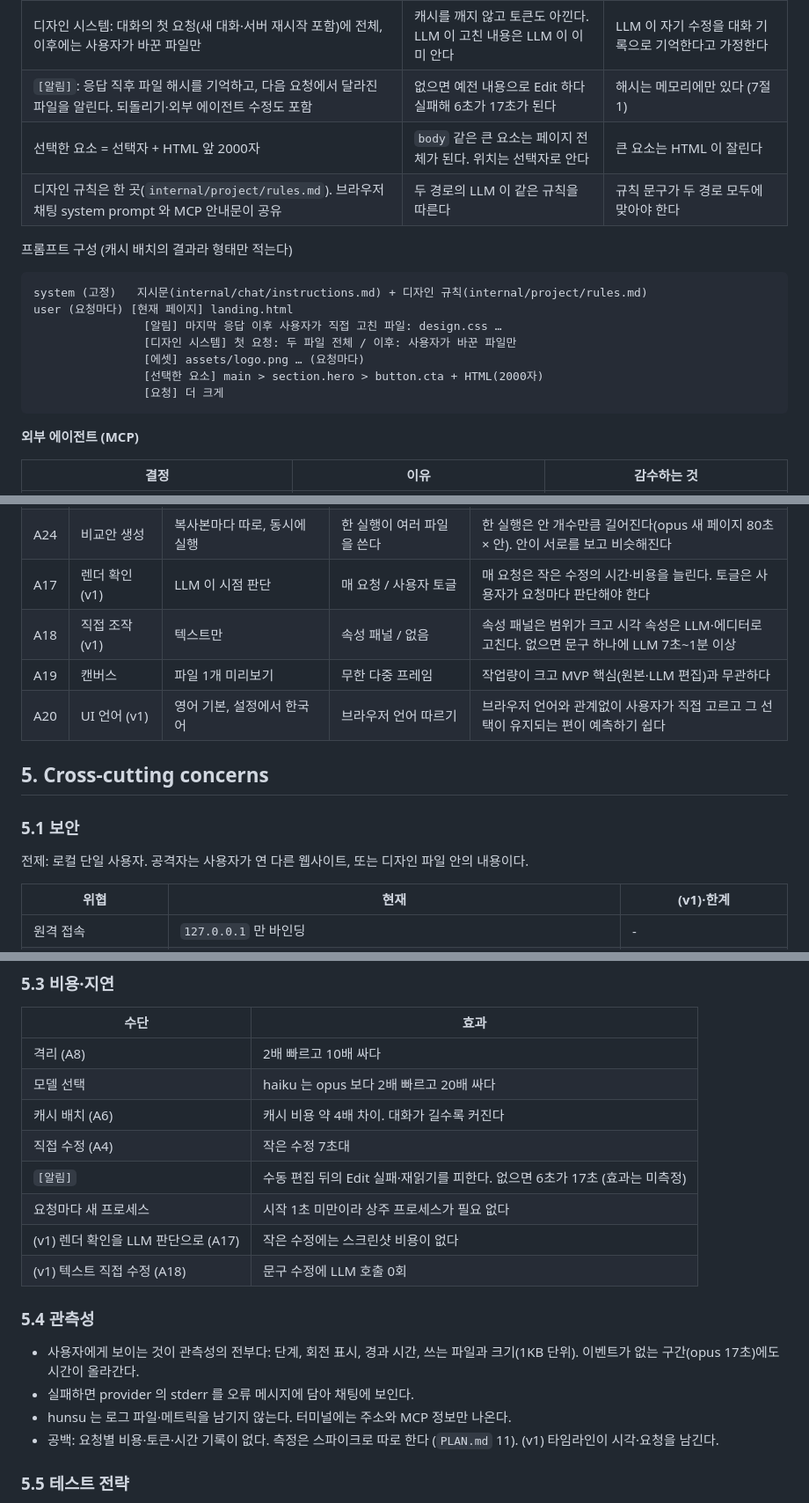
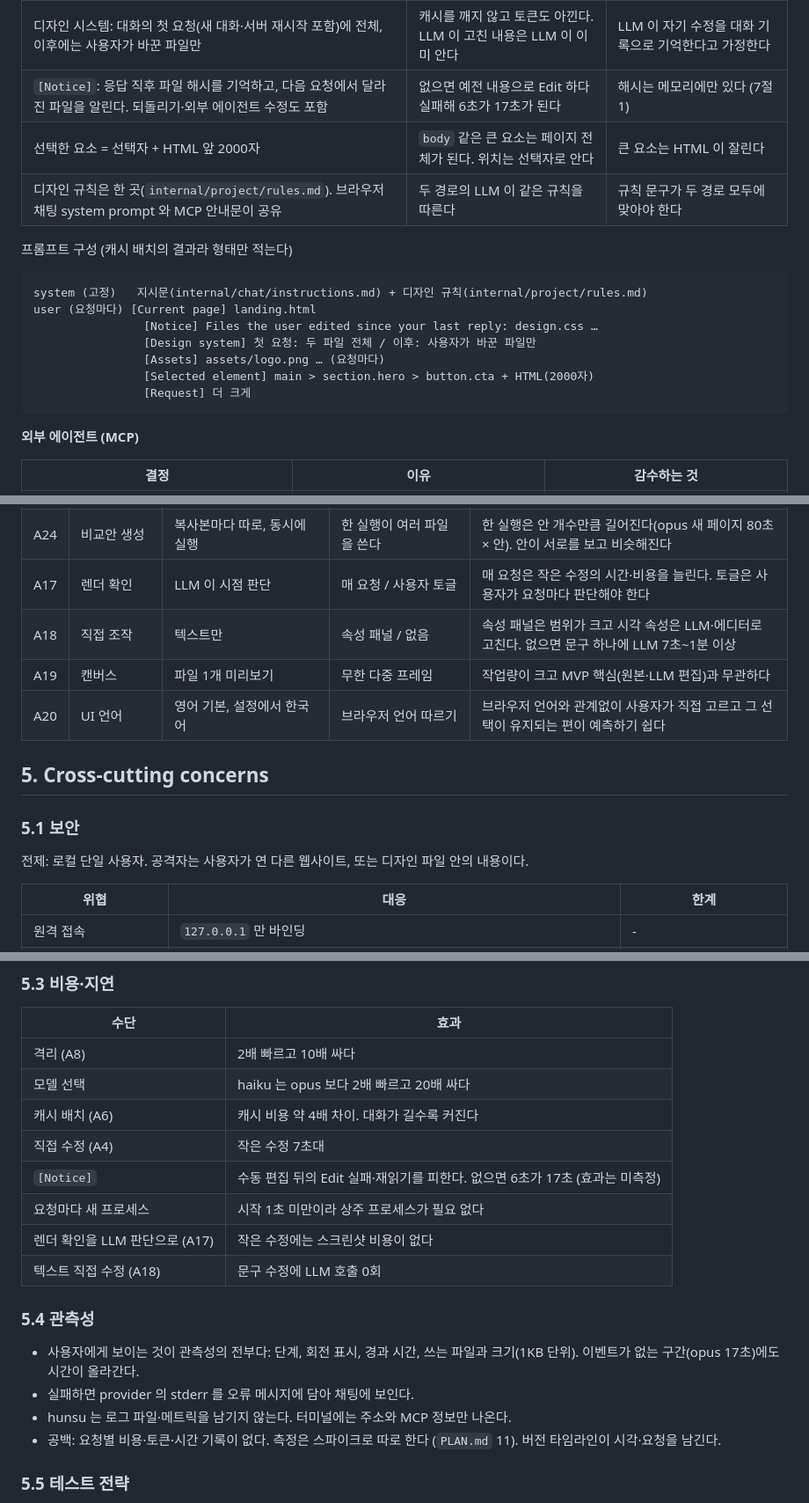
Before and after one commit to zzzinho/hunsu, a Markdown page: docs/design-doc.md, 3 parts joined by grey strips. Shown at 88% size. Rendered like a GitHub page.

````diff
--- a/docs/design-doc.md
+++ b/docs/design-doc.md
@@ -121,7 +121,7 @@ hunsu (127.0.0.1:7777)
 | 프로젝트 하나에 대화 하나. 요청마다 현재 페이지를 알린다 (A5) | 새 페이지·여러 페이지 요청이 맥락을 공유한다 | 대화가 길어진다. 그래서 캐시 배치가 중요하다. [새 대화] 로 끊는다 |
 | 고정된 것은 system prompt, 바뀌는 것은 요청 끝 (A6) | 프롬프트 캐시는 앞부분이 같아야 재사용된다. 측정상 캐시 비용 약 4배 차이 | 요청 메시지가 길어진다 |
 | 디자인 시스템: 대화의 첫 요청(새 대화·서버 재시작 포함)에 전체, 이후에는 사용자가 바꾼 파일만 | 캐시를 깨지 않고 토큰도 아낀다. LLM 이 고친 내용은 LLM 이 이미 안다 | LLM 이 자기 수정을 대화 기록으로 기억한다고 가정한다 |
-| `[알림]`: 응답 직후 파일 해시를 기억하고, 다음 요청에서 달라진 파일을 알린다. 되돌리기·외부 에이전트 수정도 포함 | 없으면 예전 내용으로 Edit 하다 실패해 6초가 17초가 된다 | 해시는 메모리에만 있다 (7절 1) |
+| `[Notice]`: 응답 직후 파일 해시를 기억하고, 다음 요청에서 달라진 파일을 알린다. 되돌리기·외부 에이전트 수정도 포함 | 없으면 예전 내용으로 Edit 하다 실패해 6초가 17초가 된다 | 해시는 메모리에만 있다 (7절 1) |
 | 선택한 요소 = 선택자 + HTML 앞 2000자 | `body` 같은 큰 요소는 페이지 전체가 된다. 위치는 선택자로 안다 | 큰 요소는 HTML 이 잘린다 |
 | 디자인 규칙은 한 곳(`internal/project/rules.md`). 브라우저 채팅 system prompt 와 MCP 안내문이 공유 | 두 경로의 LLM 이 같은 규칙을 따른다 | 규칙 문구가 두 경로 모두에 맞아야 한다 |
 
@@ -129,12 +129,12 @@ hunsu (127.0.0.1:7777)
 
 ```
 system (고정)   지시문(internal/chat/instructions.md) + 디자인 규칙(internal/project/rules.md)
-user (요청마다) [현재 페이지] landing.html
-                [알림] 마지막 응답 이후 사용자가 직접 고친 파일: design.css …
-                [디자인 시스템] 첫 요청: 두 파일 전체 / 이후: 사용자가 바꾼 파일만
-                [에셋] assets/logo.png … (요청마다)
-                [선택한 요소] main > section.hero > button.cta + HTML(2000자)
-                [요청] 더 크게
+user (요청마다) [Current page] landing.html
+                [Notice] Files the user edited since your last reply: design.css …
+                [Design system] 첫 요청: 두 파일 전체 / 이후: 사용자가 바꾼 파일만
+                [Assets] assets/logo.png … (요청마다)
+                [Selected element] main > section.hero > button.cta + HTML(2000자)
+                [Request] 더 크게
 ```
 
 **외부 에이전트 (MCP)**
@@ -300,10 +301,10 @@ type Provider interface {
 | A22 | 내장 provider 의 도구 | 화면 확인 도구만 둔 `/mcp/render` 를 provider 에 건넨다 | `/mcp` 전체 / provider 안에 도구 구현 | `/mcp` 전체는 실행 중 잠금으로 실패하는 `checkpoint`·`undo` 가 보이고 입력이 1,750 토큰 늘어난다. provider 안 구현은 provider 마다 반복된다 |
 | A23 | provider 선택 | 실행 인자, 생략하면 자동 | 화면에서 요청마다 선택 | provider 를 바꾸면 대화가 이어지지 않아(대화 ID 가 provider 마다 다르다) 요청마다 바꾸는 이점이 작다. `chat` 이 여러 provider 를 들고 있어야 한다 |
 | A24 | 비교안 생성 | 복사본마다 따로, 동시에 실행 | 한 실행이 여러 파일을 쓴다 | 한 실행은 안 개수만큼 길어진다(opus 새 페이지 80초 × 안). 안이 서로를 보고 비슷해진다 |
-| A17 | 렌더 확인 (v1) | LLM 이 시점 판단 | 매 요청 / 사용자 토글 | 매 요청은 작은 수정의 시간·비용을 늘린다. 토글은 사용자가 요청마다 판단해야 한다 |
-| A18 | 직접 조작 (v1) | 텍스트만 | 속성 패널 / 없음 | 속성 패널은 범위가 크고 시각 속성은 LLM·에디터로 고친다. 없으면 문구 하나에 LLM 7초~1분 이상 |
+| A17 | 렌더 확인 | LLM 이 시점 판단 | 매 요청 / 사용자 토글 | 매 요청은 작은 수정의 시간·비용을 늘린다. 토글은 사용자가 요청마다 판단해야 한다 |
+| A18 | 직접 조작 | 텍스트만 | 속성 패널 / 없음 | 속성 패널은 범위가 크고 시각 속성은 LLM·에디터로 고친다. 없으면 문구 하나에 LLM 7초~1분 이상 |
 | A19 | 캔버스 | 파일 1개 미리보기 | 무한 다중 프레임 | 작업량이 크고 MVP 핵심(원본·LLM 편집)과 무관하다 |
-| A20 | UI 언어 (v1) | 영어 기본, 설정에서 한국어 | 브라우저 언어 따르기 | 브라우저 언어와 관계없이 사용자가 직접 고르고 그 선택이 유지되는 편이 예측하기 쉽다 |
+| A20 | UI 언어 | 영어 기본, 설정에서 한국어 | 브라우저 언어 따르기 | 브라우저 언어와 관계없이 사용자가 직접 고르고 그 선택이 유지되는 편이 예측하기 쉽다 |
 
 ## 5. Cross-cutting concerns
 
@@ -311,7 +312,7 @@ type Provider interface {
 
 전제: 로컬 단일 사용자. 공격자는 사용자가 연 다른 웹사이트, 또는 디자인 파일 안의 내용이다.
 
-| 위협 | 현재 | (v1)·한계 |
+| 위협 | 대응 | 한계 |
 |---|---|---|
 | 원격 접속 | `127.0.0.1` 만 바인딩 | - |
 | 다른 사이트가 localhost API 호출 (CSRF) | 모든 요청에서 Origin 이 있는데 자기 출처가 아니면 거부(`null` 포함). 출처가 없으면 브라우저가 아닌 로컬 프로그램으로 보고 받는다. `/mcp` 는 토큰(상수 시간 비교)도 | 브라우저는 출처를 감출 수 없다 |
@@ -337,17 +338,17 @@ type Provider interface {
 | 모델 선택 | haiku 는 opus 보다 2배 빠르고 20배 싸다 |
 | 캐시 배치 (A6) | 캐시 비용 약 4배 차이. 대화가 길수록 커진다 |
 | 직접 수정 (A4) | 작은 수정 7초대 |
-| `[알림]` | 수동 편집 뒤의 Edit 실패·재읽기를 피한다. 없으면 6초가 17초 (효과는 미측정) |
+| `[Notice]` | 수동 편집 뒤의 Edit 실패·재읽기를 피한다. 없으면 6초가 17초 (효과는 미측정) |
 | 요청마다 새 프로세스 | 시작 1초 미만이라 상주 프로세스가 필요 없다 |
-| (v1) 렌더 확인을 LLM 판단으로 (A17) | 작은 수정에는 스크린샷 비용이 없다 |
-| (v1) 텍스트 직접 수정 (A18) | 문구 수정에 LLM 호출 0회 |
+| 렌더 확인을 LLM 판단으로 (A17) | 작은 수정에는 스크린샷 비용이 없다 |
+| 텍스트 직접 수정 (A18) | 문구 수정에 LLM 호출 0회 |
 
 ### 5.4 관측성
 
 - 사용자에게 보이는 것이 관측성의 전부다: 단계, 회전 표시, 경과 시간, 쓰는 파일과 크기(1KB 단위). 이벤트가 없는 구간(opus 17초)에도 시간이 올라간다.
 - 실패하면 provider 의 stderr 를 오류 메시지에 담아 채팅에 보인다.
 - hunsu 는 로그 파일·메트릭을 남기지 않는다. 터미널에는 주소와 MCP 정보만 나온다.
-- 공백: 요청별 비용·토큰·시간 기록이 없다. 측정은 스파이크로 따로 한다 (`PLAN.md` 11). (v1) 타임라인이 시각·요청을 남긴다.
+- 공백: 요청별 비용·토큰·시간 기록이 없다. 측정은 스파이크로 따로 한다 (`PLAN.md` 11). 버전 타임라인이 시각·요청을 남긴다.
 
 ### 5.5 테스트 전략
 
````
Also changed, not shown: other parts of docs/design-doc.md (+16 -15 lines), PLAN.md (+9 -9 lines).
